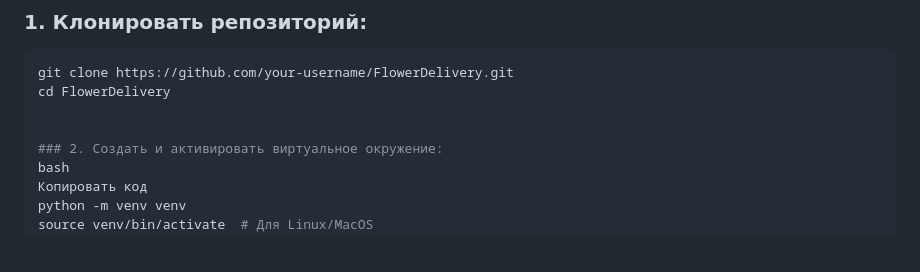
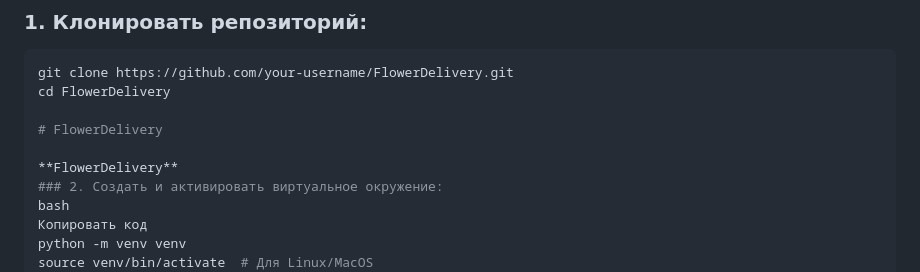
Before and after one commit to a08037/PythonProject_FlowerDelivery, a Markdown page: README.md, the part around the change. GitHub-like rendering; blank space fills up the shorter version.

```diff
--- a/README.md
+++ b/README.md
@@ -25,7 +25,9 @@ FlowerDelivery предоставляет удобный интерфейс дл
 git clone https://github.com/your-username/FlowerDelivery.git
 cd FlowerDelivery
 
+# FlowerDelivery
 
+**FlowerDelivery**
 ### 2. Создать и активировать виртуальное окружение:
 bash
 Копировать код
```
